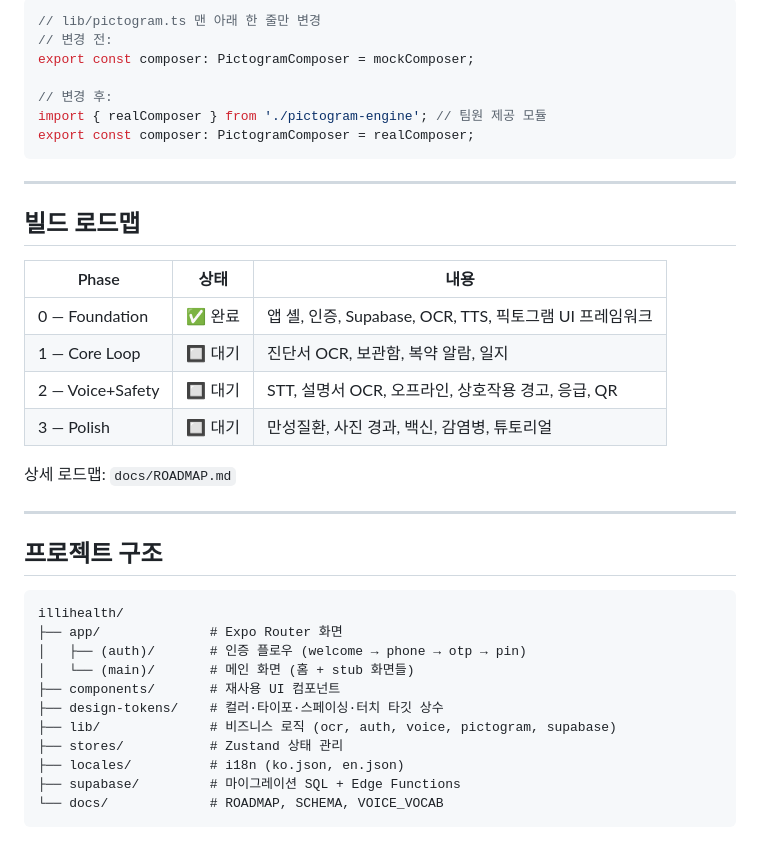
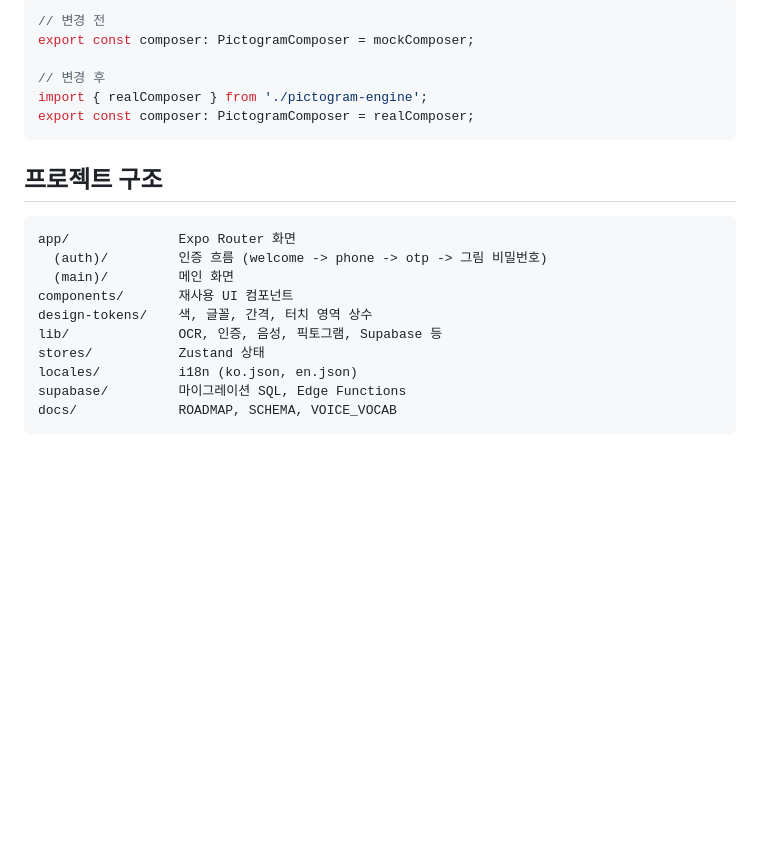
Before and after one commit to n1a2m3y4u5n/illihealth, a Markdown page: README.md, the part around one of its changes. GitHub-like rendering; blank space fills up the shorter version.

Commit message:
README 정리

````diff
--- a/README.md
+++ b/README.md
@@ -89,41 +69,24 @@ npm test
 
 ```typescript
-// lib/pictogram.ts 맨 아래 한 줄만 변경
-// 변경 전:
+// 변경 전
 export const composer: PictogramComposer = mockComposer;
 
-// 변경 후:
-import { realComposer } from './pictogram-engine'; // 팀원 제공 모듈
+// 변경 후
+import { realComposer } from './pictogram-engine';
 export const composer: PictogramComposer = realComposer;
 ```
-
----
-
-## 빌드 로드맵
-
-| Phase | 상태 | 내용 |
-|---|---|---|
-| 0 — Foundation | ✅ 완료 | 앱 셸, 인증, Supabase, OCR, TTS, 픽토그램 UI 프레임워크 |
-| 1 — Core Loop | 🔲 대기 | 진단서 OCR, 보관함, 복약 알람, 일지 |
-| 2 — Voice+Safety | 🔲 대기 | STT, 설명서 OCR, 오프라인, 상호작용 경고, 응급, QR |
-| 3 — Polish | 🔲 대기 | 만성질환, 사진 경과, 백신, 감염병, 튜토리얼 |
-
-상세 로드맵: `docs/ROADMAP.md`
-
----
 
 ## 프로젝트 구조
 
 ```
-illihealth/
-├── app/              # Expo Router 화면
-│   ├── (auth)/       # 인증 플로우 (welcome → phone → otp → pin)
-│   └── (main)/       # 메인 화면 (홈 + stub 화면들)
-├── components/       # 재사용 UI 컴포넌트
-├── design-tokens/    # 컬러·타이포·스페이싱·터치 타깃 상수
-├── lib/              # 비즈니스 로직 (ocr, auth, voice, pictogram, supabase)
-├── stores/           # Zustand 상태 관리
-├── locales/          # i18n (ko.json, en.json)
-├── supabase/         # 마이그레이션 SQL + Edge Functions
-└── docs/             # ROADMAP, SCHEMA, VOICE_VOCAB
+app/              Expo Router 화면
+  (auth)/         인증 흐름 (welcome -> phone -> otp -> 그림 비밀번호)
+  (main)/         메인 화면
+components/       재사용 UI 컴포넌트
+design-tokens/    색, 글꼴, 간격, 터치 영역 상수
+lib/              OCR, 인증, 음성, 픽토그램, Supabase 등
+stores/           Zustand 상태
+locales/          i18n (ko.json, en.json)
+supabase/         마이그레이션 SQL, Edge Functions
+docs/             ROADMAP, SCHEMA, VOICE_VOCAB
 ```
````
Also changed, not shown: other parts of README.md (+46 -66 lines).
